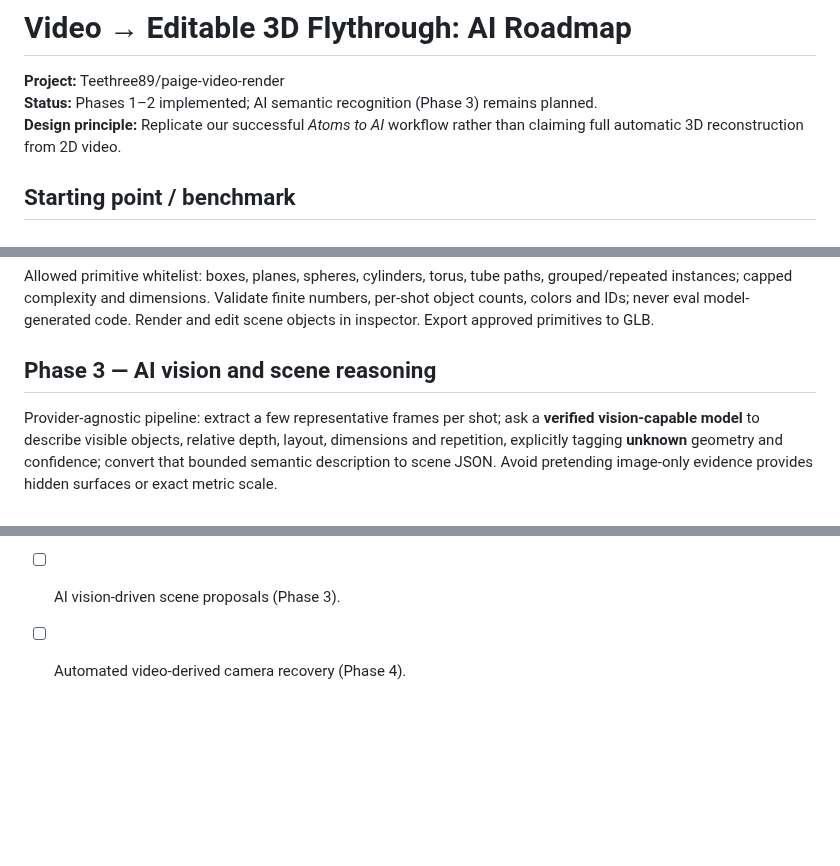
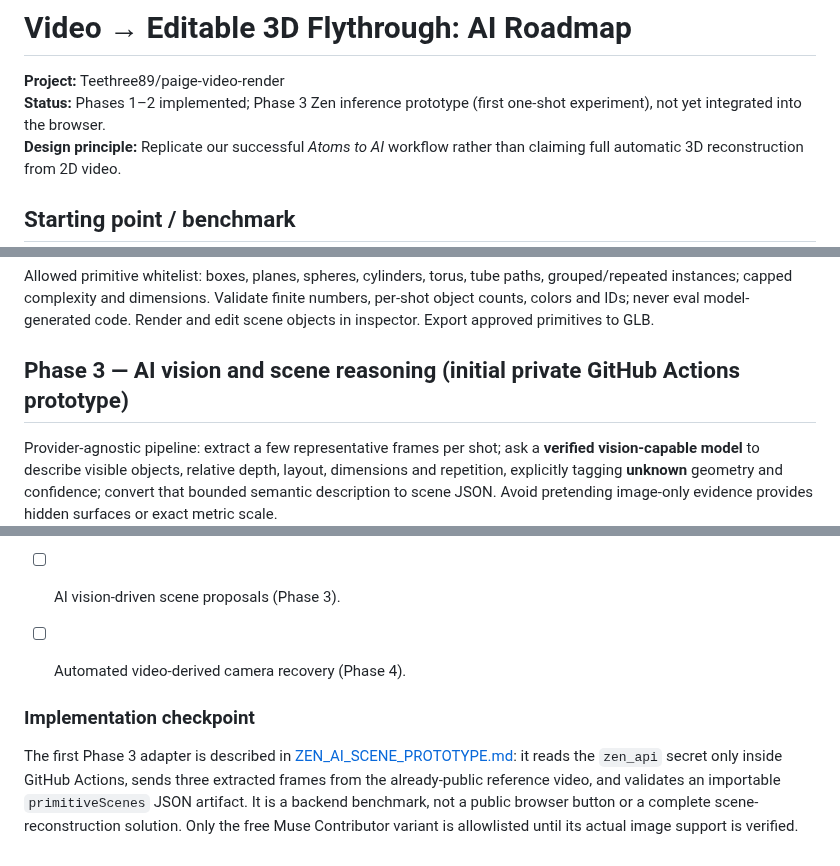
Before and after one commit to Teethree89/paige-video-render, a Markdown page: docs/VIDEO_TO_3D_AI_ROADMAP.md, 3 parts joined by grey strips. GitHub-like rendering; blank space fills up the shorter version.

Commit message:
Document secure Zen image-to-primitives Phase 3 trial

```diff
--- a/docs/VIDEO_TO_3D_AI_ROADMAP.md
+++ b/docs/VIDEO_TO_3D_AI_ROADMAP.md
@@ -1,7 +1,7 @@
 # Video → Editable 3D Flythrough: AI Roadmap
 
 **Project:** Teethree89/paige-video-render
-**Status:** Phases 1–2 implemented; AI semantic recognition (Phase 3) remains planned.
+**Status:** Phases 1–2 implemented; Phase 3 Zen inference prototype (first one-shot experiment), not yet integrated into the browser.
 **Design principle:** Replicate our successful *Atoms to AI* workflow rather than claiming full automatic 3D reconstruction from 2D video.
 
 ## Starting point / benchmark
@@ -47,7 +47,7 @@ Example of the underlying data format:
 
 Allowed primitive whitelist: boxes, planes, spheres, cylinders, torus, tube paths, grouped/repeated instances; capped complexity and dimensions. Validate finite numbers, per-shot object counts, colors and IDs; never eval model-generated code. Render and edit scene objects in inspector. Export approved primitives to GLB.
 
-## Phase 3 — AI vision and scene reasoning
+## Phase 3 — AI vision and scene reasoning (initial private GitHub Actions prototype)
 
 Provider-agnostic pipeline: extract a few representative frames per shot; ask a **verified vision-capable model** to describe visible objects, relative depth, layout, dimensions and repetition, explicitly tagging **unknown** geometry and confidence; convert that bounded semantic description to scene JSON. Avoid pretending image-only evidence provides hidden surfaces or exact metric scale.
 
@@ -110,3 +110,8 @@ A frame-by-frame check of the original source confirms the final aerial campus/t
 - [x] CI schema tests and public FTP packaging.
 - [ ] AI vision-driven scene proposals (Phase 3).
 - [ ] Automated video-derived camera recovery (Phase 4).
+
+
+### Implementation checkpoint
+
+The first Phase 3 adapter is described in [ZEN_AI_SCENE_PROTOTYPE.md](ZEN_AI_SCENE_PROTOTYPE.md): it reads the `zen_api` secret only inside GitHub Actions, sends three extracted frames from the already-public reference video, and validates an importable `primitiveScenes` JSON artifact. It is a backend benchmark, not a public browser button or a complete scene-reconstruction solution. Only the free Muse Contributor variant is allowlisted until its actual image support is verified.
```
